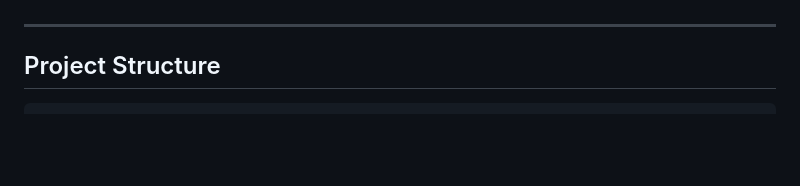
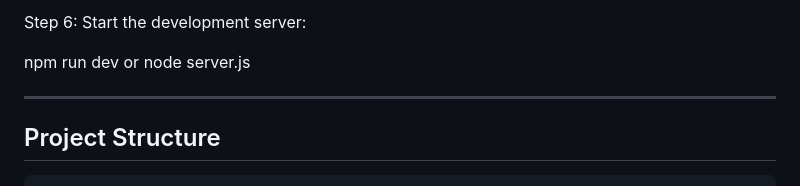
Before and after one commit to QuinnDM/2800-202510-DTC08, a Markdown page: README.md, the part around one of its changes. Rendered like a GitHub page; blank space fills up the shorter version.

```diff
--- a/README.md
+++ b/README.md
@@ -50,3 +117,8 @@ Example:
+Step 6: Start the development server:
+
+  npm run dev
+  or
+  node server.js
 
 ---
 
```
Also changed, not shown: other parts of README.md (+76 -64 lines).
